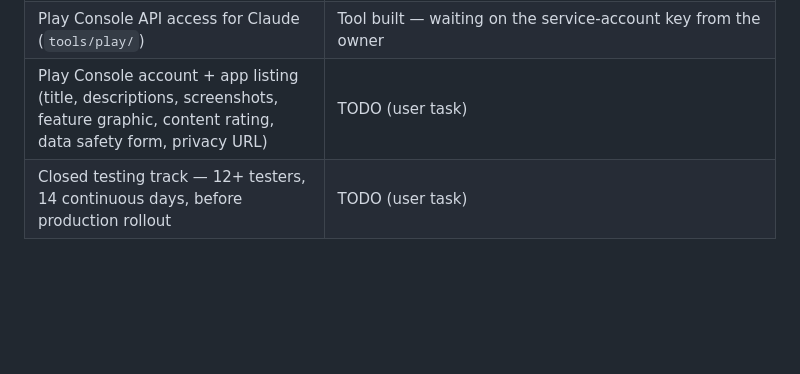
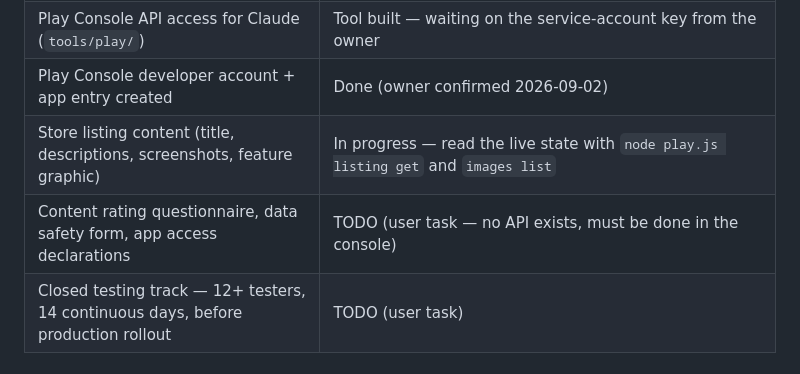
Before and after one commit to sabachiburashka7-source/helpme, a Markdown page: CLAUDE.md, the part around the change. Rendered like a GitHub page; blank space fills up the shorter version.

Commit message:
Correct Play Store status: account and app entry already exist

```diff
--- a/CLAUDE.md
+++ b/CLAUDE.md
@@ -350,7 +350,9 @@ for a new app generally has to go through the console too.
 | **Back up keystore + `keystore.properties` off-machine** | **TODO (user task — if lost, app can never be updated on Play Store)** |
 | Bump `expo.android.versionCode` (and matching value in `android/app/build.gradle`) before every upload after the first | Ongoing |
 | Play Console API access for Claude (`tools/play/`) | Tool built — waiting on the service-account key from the owner |
-| Play Console account + app listing (title, descriptions, screenshots, feature graphic, content rating, data safety form, privacy URL) | TODO (user task) |
+| Play Console developer account + app entry created | Done (owner confirmed 2026-09-02) |
+| Store listing content (title, descriptions, screenshots, feature graphic) | In progress — read the live state with `node play.js listing get` and `images list` |
+| Content rating questionnaire, data safety form, app access declarations | TODO (user task — no API exists, must be done in the console) |
 | Closed testing track — 12+ testers, 14 continuous days, before production rollout | TODO (user task) |
 
 ## Common debug recipes
```
